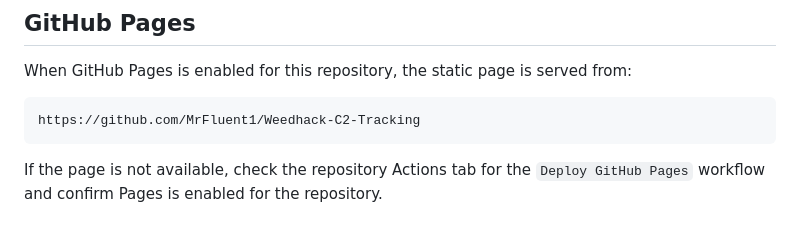
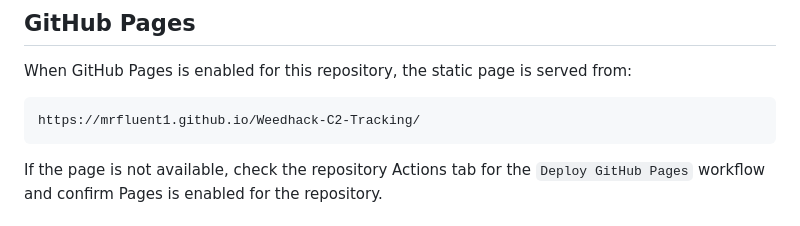
Before and after one commit to MrFluent1/weedhackC2, a Markdown page: README.md, the part around the change. Drawn GitHub-style.

Commit message:
Update repository Pages URL

````diff
--- a/README.md
+++ b/README.md
@@ -55,7 +55,7 @@ Raw decoded payload files and Base64-decoded field artifacts are intentionally n
 When GitHub Pages is enabled for this repository, the static page is served from:
 
 ```text
-https://github.com/MrFluent1/Weedhack-C2-Tracking
+https://mrfluent1.github.io/Weedhack-C2-Tracking/
 ```
 
 If the page is not available, check the repository Actions tab for the `Deploy GitHub Pages` workflow and confirm Pages is enabled for the repository.
````
